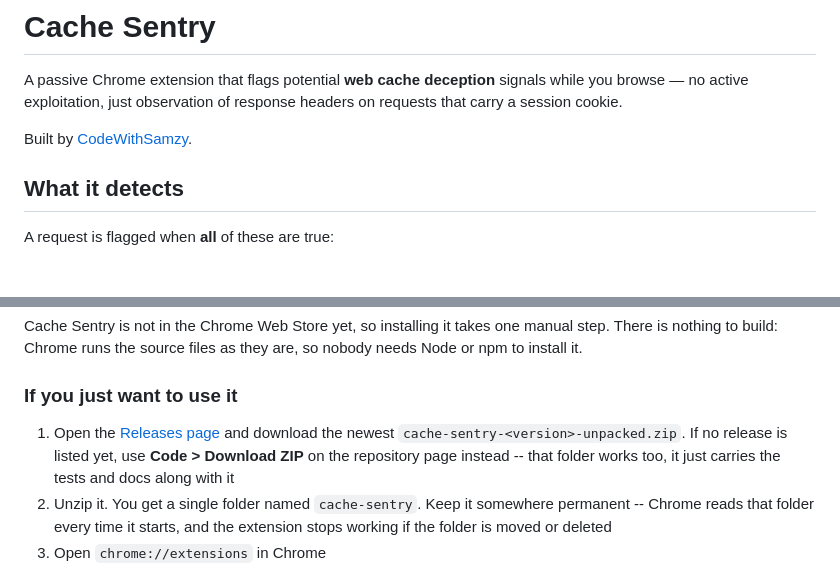
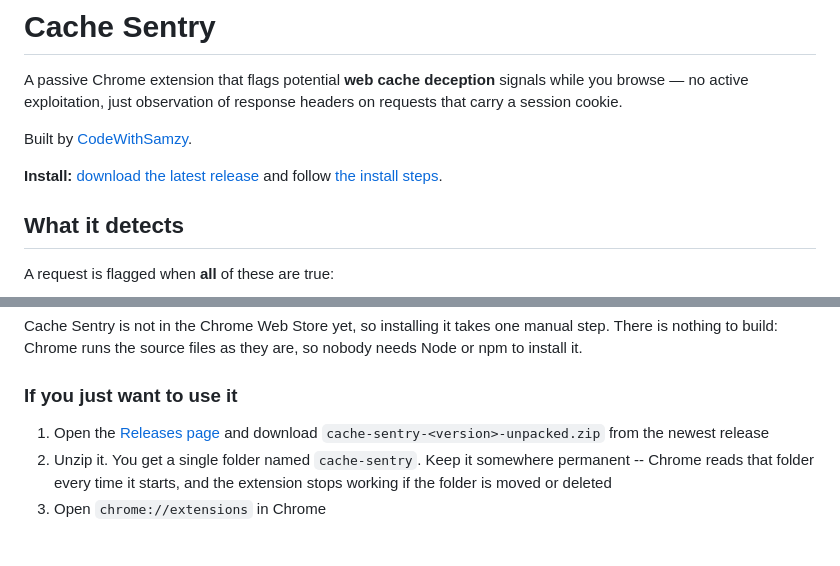
Before and after one commit to CodeWithSamzy/Cache-sentry, a Markdown page: README.md, 2 parts joined by grey strips. GitHub-like rendering; blank space fills up the shorter version.

Commit message:
Point the README at the published release

```diff
--- a/README.md
+++ b/README.md
@@ -5,6 +5,9 @@ signals while you browse — no active exploitation, just observation of
 response headers on requests that carry a session cookie.
 
 Built by [CodeWithSamzy](https://github.com/CodeWithSamzy).
+
+**Install:** [download the latest release](https://github.com/CodeWithSamzy/Cache-sentry/releases/latest)
+and follow [the install steps](#install).
 
 ## What it detects
 
@@ -43,9 +46,7 @@ are, so nobody needs Node or npm to install it.
 ### If you just want to use it
 
 1. Open the [Releases page](https://github.com/CodeWithSamzy/Cache-sentry/releases)
-   and download the newest `cache-sentry-<version>-unpacked.zip`. If no release
-   is listed yet, use **Code > Download ZIP** on the repository page instead --
-   that folder works too, it just carries the tests and docs along with it
+   and download `cache-sentry-<version>-unpacked.zip` from the newest release
 2. Unzip it. You get a single folder named `cache-sentry`. Keep it somewhere
    permanent -- Chrome reads that folder every time it starts, and the
    extension stops working if the folder is moved or deleted
```
